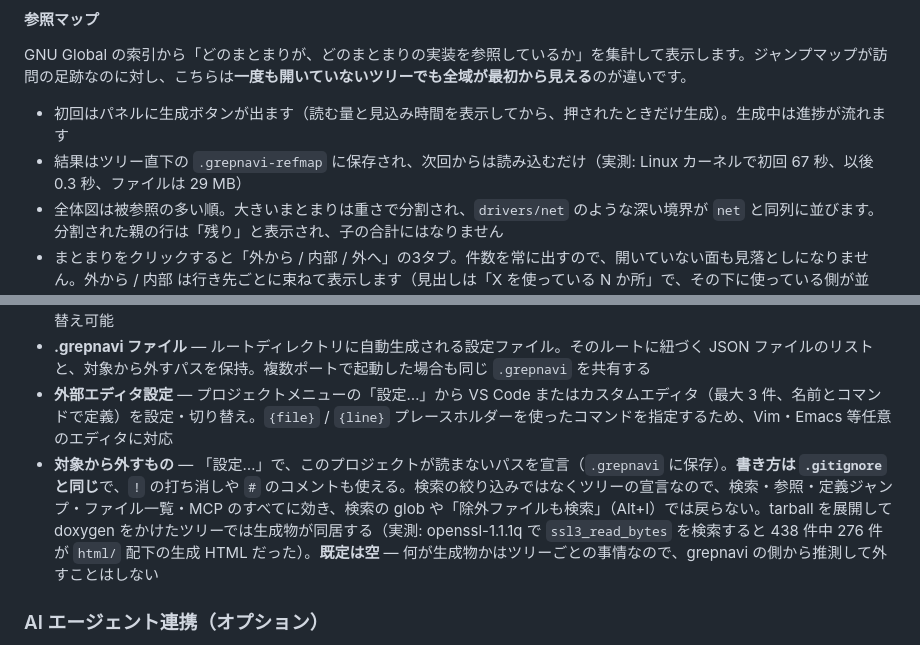
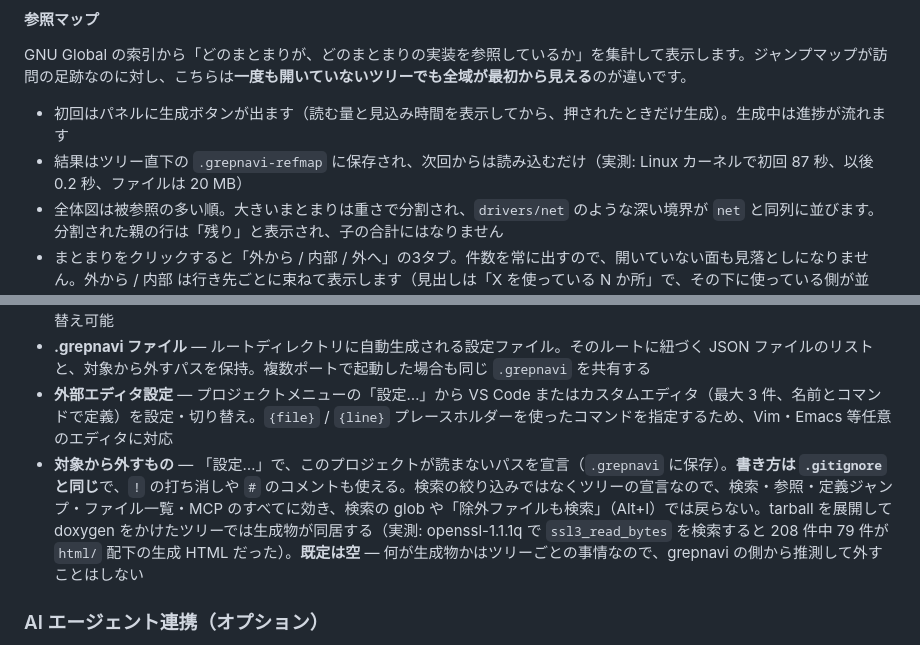
Before and after one commit to Taka-S-dev/grepnavi, a Markdown page: README.md, 2 parts joined by grey strips. Drawn GitHub-style.

Commit message:
docs(ref-map): refresh the measured numbers
- The linux figures predate the noise removal and the full symbol
  lists: measured again on the same tree, the first build takes 87s,
  the cached file shrinks to 20MB because header and static-bound
  references no longer add records, and a reload takes 0.2s
- The doxygen-pollution example is re-measured too: 208 hits with 79
  under html/ today; the old 438/276 no longer reproduces on the tree
  it was measured on, and a number that cannot be reproduced should
  not be presented as measured

```diff
--- a/README.md
+++ b/README.md
@@ -131,7 +131,7 @@ static 変数・関数呼び出しはテキストパターンに基づくヒュ
 GNU Global の索引から「どのまとまりが、どのまとまりの実装を参照しているか」を集計して表示します。ジャンプマップが訪問の足跡なのに対し、こちらは**一度も開いていないツリーでも全域が最初から見える**のが違いです。
 
 - 初回はパネルに生成ボタンが出ます（読む量と見込み時間を表示してから、押されたときだけ生成）。生成中は進捗が流れます
-- 結果はツリー直下の `.grepnavi-refmap` に保存され、次回からは読み込むだけ（実測: Linux カーネルで初回 67 秒、以後 0.3 秒、ファイルは 29 MB）
+- 結果はツリー直下の `.grepnavi-refmap` に保存され、次回からは読み込むだけ（実測: Linux カーネルで初回 87 秒、以後 0.2 秒、ファイルは 20 MB）
 - 全体図は被参照の多い順。大きいまとまりは重さで分割され、`drivers/net` のような深い境界が `net` と同列に並びます。分割された親の行は「残り」と表示され、子の合計にはなりません
 - まとまりをクリックすると「外から / 内部 / 外へ」の3タブ。件数を常に出すので、開いていない面も見落としになりません。外から / 内部 は行き先ごとに束ねて表示します（見出しは「X を使っている N か所」で、その下に使っている側が並ぶ。▾ で畳めます）。外へ は逆向きの1見出し「X が使っている N か所」の下に、呼んだり読み書きしたりしている外の実装が並びます
 - 見た場所は履歴に残り、パネル左上の ←/→ か `Alt+←` / `Alt+→` で行き来できます（パネル内にフォーカスがあるときだけ。エディタ側の履歴とはキーを共有しつつ干渉しません）
@@ -157,7 +157,7 @@ GNU Global の索引から「どのまとまりが、どのまとまりの実装
 - **プロジェクトマネージャー** — 左のアクティビティバーからプロジェクト一覧を表示。ルートと JSON の組み合わせを名前付きで登録し、ワンクリックで切り替え。ルートごとに複数の JSON を管理でき、ツールバーのドロップダウンからも即切り替え可能
 - **.grepnavi ファイル** — ルートディレクトリに自動生成される設定ファイル。そのルートに紐づく JSON ファイルのリストと、対象から外すパスを保持。複数ポートで起動した場合も同じ `.grepnavi` を共有する
 - **外部エディタ設定** — プロジェクトメニューの「設定…」から VS Code またはカスタムエディタ（最大 3 件、名前とコマンドで定義）を設定・切り替え。`{file}` / `{line}` プレースホルダーを使ったコマンドを指定するため、Vim・Emacs 等任意のエディタに対応
-- **対象から外すもの** — 「設定…」で、このプロジェクトが読まないパスを宣言（`.grepnavi` に保存）。**書き方は `.gitignore` と同じ**で、`!` の打ち消しや `#` のコメントも使える。検索の絞り込みではなくツリーの宣言なので、検索・参照・定義ジャンプ・ファイル一覧・MCP のすべてに効き、検索の glob や「除外ファイルも検索」（Alt+I）では戻らない。tarball を展開して doxygen をかけたツリーでは生成物が同居する（実測: openssl-1.1.1q で `ssl3_read_bytes` を検索すると 438 件中 276 件が `html/` 配下の生成 HTML だった）。**既定は空** — 何が生成物かはツリーごとの事情なので、grepnavi の側から推測して外すことはしない
+- **対象から外すもの** — 「設定…」で、このプロジェクトが読まないパスを宣言（`.grepnavi` に保存）。**書き方は `.gitignore` と同じ**で、`!` の打ち消しや `#` のコメントも使える。検索の絞り込みではなくツリーの宣言なので、検索・参照・定義ジャンプ・ファイル一覧・MCP のすべてに効き、検索の glob や「除外ファイルも検索」（Alt+I）では戻らない。tarball を展開して doxygen をかけたツリーでは生成物が同居する（実測: openssl-1.1.1q で `ssl3_read_bytes` を検索すると 208 件中 79 件が `html/` 配下の生成 HTML だった）。**既定は空** — 何が生成物かはツリーごとの事情なので、grepnavi の側から推測して外すことはしない
 
 ### AI エージェント連携（オプション）
 
```
